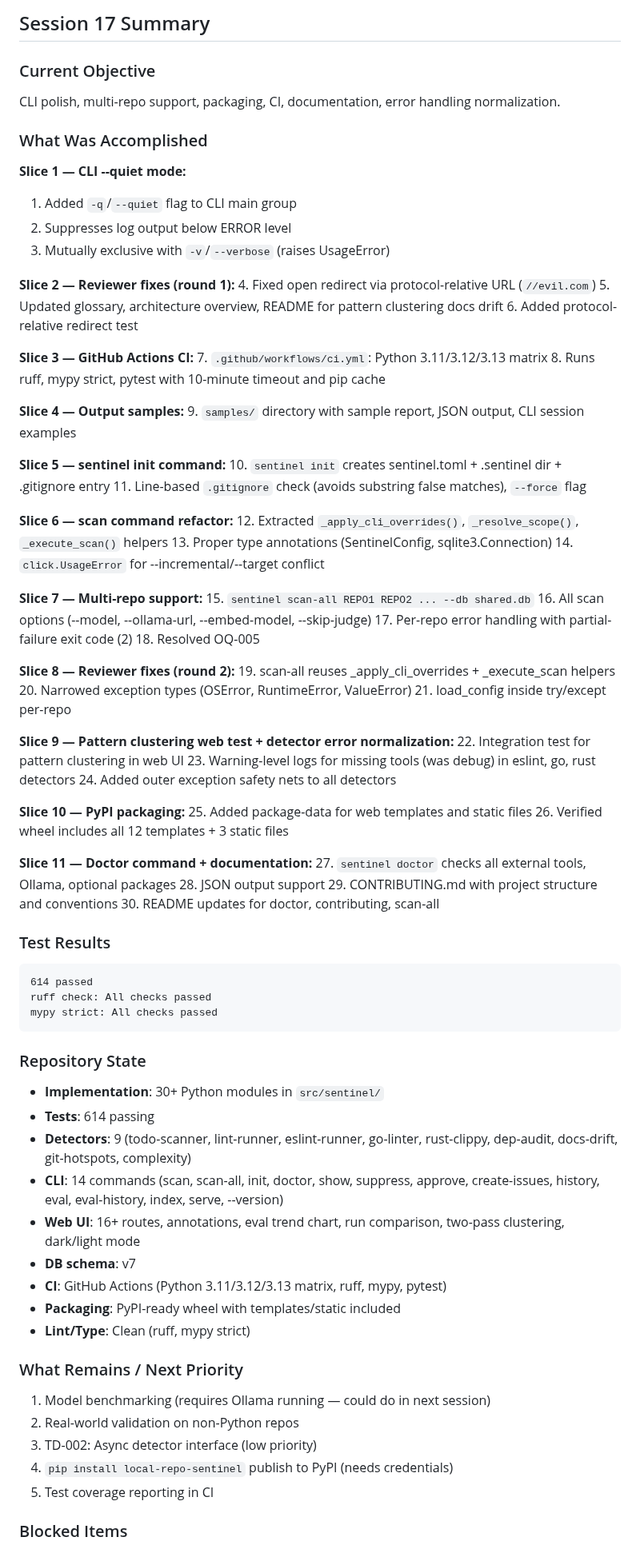
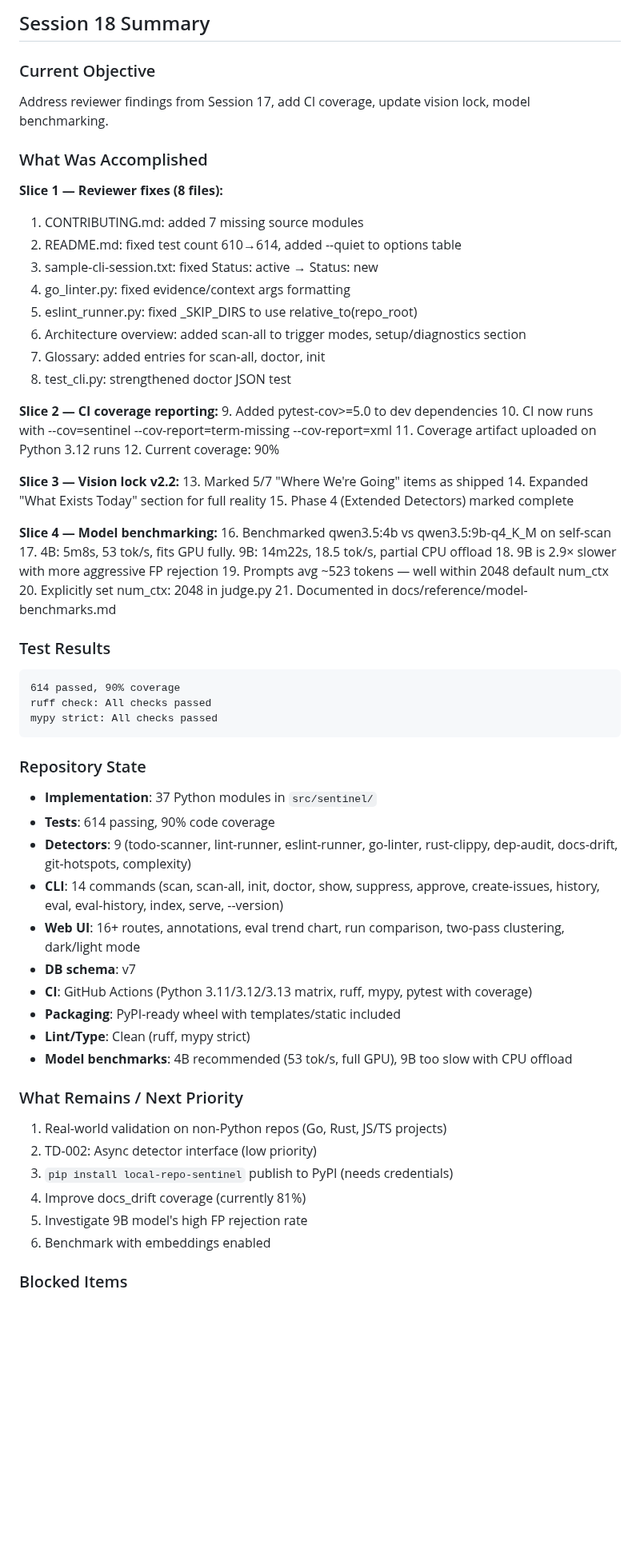
Before and after one commit to jcentner/sentinel, a Markdown page: roadmap/CURRENT-STATE.md, the part around one of its changes. Shown at 80% size. Rendered like a GitHub page; blank space fills up the shorter version.

Commit message:
docs(checkpoint): update CURRENT-STATE for session 18

````diff
--- a/roadmap/CURRENT-STATE.md
+++ b/roadmap/CURRENT-STATE.md
@@ -4,87 +4,66 @@
 
-## Session 17 Summary
+## Session 18 Summary
 
 ### Current Objective
-CLI polish, multi-repo support, packaging, CI, documentation, error handling normalization.
+Address reviewer findings from Session 17, add CI coverage, update vision lock, model benchmarking.
 
 ### What Was Accomplished
 
-**Slice 1 — CLI --quiet mode:**
-1. Added `-q`/`--quiet` flag to CLI main group
-2. Suppresses log output below ERROR level
-3. Mutually exclusive with `-v`/`--verbose` (raises UsageError)
+**Slice 1 — Reviewer fixes (8 files):**
+1. CONTRIBUTING.md: added 7 missing source modules
+2. README.md: fixed test count 610→614, added --quiet to options table
+3. sample-cli-session.txt: fixed Status: active → Status: new
+4. go_linter.py: fixed evidence/context args formatting
+5. eslint_runner.py: fixed _SKIP_DIRS to use relative_to(repo_root)
+6. Architecture overview: added scan-all to trigger modes, setup/diagnostics section
+7. Glossary: added entries for scan-all, doctor, init
+8. test_cli.py: strengthened doctor JSON test
 
-**Slice 2 — Reviewer fixes (round 1):**
-4. Fixed open redirect via protocol-relative URL (`//evil.com`)
-5. Updated glossary, architecture overview, README for pattern clustering docs drift
-6. Added protocol-relative redirect test
+**Slice 2 — CI coverage reporting:**
+9. Added pytest-cov>=5.0 to dev dependencies
+10. CI now runs with --cov=sentinel --cov-report=term-missing --cov-report=xml
+11. Coverage artifact uploaded on Python 3.12 runs
+12. Current coverage: 90%
 
-**Slice 3 — GitHub Actions CI:**
-7. `.github/workflows/ci.yml`: Python 3.11/3.12/3.13 matrix
-8. Runs ruff, mypy strict, pytest with 10-minute timeout and pip cache
+**Slice 3 — Vision lock v2.2:**
+13. Marked 5/7 "Where We're Going" items as shipped
+14. Expanded "What Exists Today" section for full reality
+15. Phase 4 (Extended Detectors) marked complete
 
-**Slice 4 — Output samples:**
-9. `samples/` directory with sample report, JSON output, CLI session examples
-
-**Slice 5 — sentinel init command:**
-10. `sentinel init` creates sentinel.toml + .sentinel dir + .gitignore entry
-11. Line-based `.gitignore` check (avoids substring false matches), `--force` flag
-
-**Slice 6 — scan command refactor:**
-12. Extracted `_apply_cli_overrides()`, `_resolve_scope()`, `_execute_scan()` helpers
-13. Proper type annotations (SentinelConfig, sqlite3.Connection)
-14. `click.UsageError` for --incremental/--target conflict
-
-**Slice 7 — Multi-repo support:**
-15. `sentinel scan-all REPO1 REPO2 ... --db shared.db`
-16. All scan options (--model, --ollama-url, --embed-model, --skip-judge)
-17. Per-repo error handling with partial-failure exit code (2)
-18. Resolved OQ-005
-
-**Slice 8 — Reviewer fixes (round 2):**
-19. scan-all reuses _apply_cli_overrides + _execute_scan helpers
-20. Narrowed exception types (OSError, RuntimeError, ValueError)
-21. load_config inside try/except per-repo
-
-**Slice 9 — Pattern clustering web test + detector error normalization:**
-22. Integration test for pattern clustering in web UI
-23. Warning-level logs for missing tools (was debug) in eslint, go, rust detectors
-24. Added outer exception safety nets to all detectors
-
-**Slice 10 — PyPI packaging:**
-25. Added package-data for web templates and static files
-26. Verified wheel includes all 12 templates + 3 static files
-
-**Slice 11 — Doctor command + documentation:**
-27. `sentinel doctor` checks all external tools, Ollama, optional packages
-28. JSON output support
-29. CONTRIBUTING.md with project structure and conventions
-30. README updates for doctor, contributing, scan-all
+**Slice 4 — Model benchmarking:**
+16. Benchmarked qwen3.5:4b vs qwen3.5:9b-q4_K_M on self-scan
+17. 4B: 5m8s, 53 tok/s, fits GPU fully. 9B: 14m22s, 18.5 tok/s, partial CPU offload
+18. 9B is 2.9× slower with more aggressive FP rejection
+19. Prompts avg ~523 tokens — well within 2048 default num_ctx
+20. Explicitly set num_ctx: 2048 in judge.py
+21. Documented in docs/reference/model-benchmarks.md
 
 ### Test Results
 ```
-614 passed
+614 passed, 90% coverage
 ruff check: All checks passed
 mypy strict: All checks passed
 ```
 
 ### Repository State
-- **Implementation**: 30+ Python modules in `src/sentinel/`
-- **Tests**: 614 passing
+- **Implementation**: 37 Python modules in `src/sentinel/`
+- **Tests**: 614 passing, 90% code coverage
 - **Detectors**: 9 (todo-scanner, lint-runner, eslint-runner, go-linter, rust-clippy, dep-audit, docs-drift, git-hotspots, complexity)
 - **CLI**: 14 commands (scan, scan-all, init, doctor, show, suppress, approve, create-issues, history, eval, eval-history, index, serve, --version)
 - **Web UI**: 16+ routes, annotations, eval trend chart, run comparison, two-pass clustering, dark/light mode
 - **DB schema**: v7
-- **CI**: GitHub Actions (Python 3.11/3.12/3.13 matrix, ruff, mypy, pytest)
+- **CI**: GitHub Actions (Python 3.11/3.12/3.13 matrix, ruff, mypy, pytest with coverage)
 - **Packaging**: PyPI-ready wheel with templates/static included
 - **Lint/Type**: Clean (ruff, mypy strict)
+- **Model benchmarks**: 4B recommended (53 tok/s, full GPU), 9B too slow with CPU offload
 
 ### What Remains / Next Priority
-1. Model benchmarking (requires Ollama running — could do in next session)
-2. Real-world validation on non-Python repos
-3. TD-002: Async detector interface (low priority)
-4. `pip install local-repo-sentinel` publish to PyPI (needs credentials)
-5. Test coverage reporting in CI
+1. Real-world validation on non-Python repos (Go, Rust, JS/TS projects)
+2. TD-002: Async detector interface (low priority)
+3. `pip install local-repo-sentinel` publish to PyPI (needs credentials)
+4. Improve docs_drift coverage (currently 81%)
+5. Investigate 9B model's high FP rejection rate
+6. Benchmark with embeddings enabled
 
 ### Blocked Items
 - PyPI publishing: needs PyPI credentials / trusted publisher setup
````
Also changed, not shown: other parts of roadmap/CURRENT-STATE.md (+6 -6 lines).
